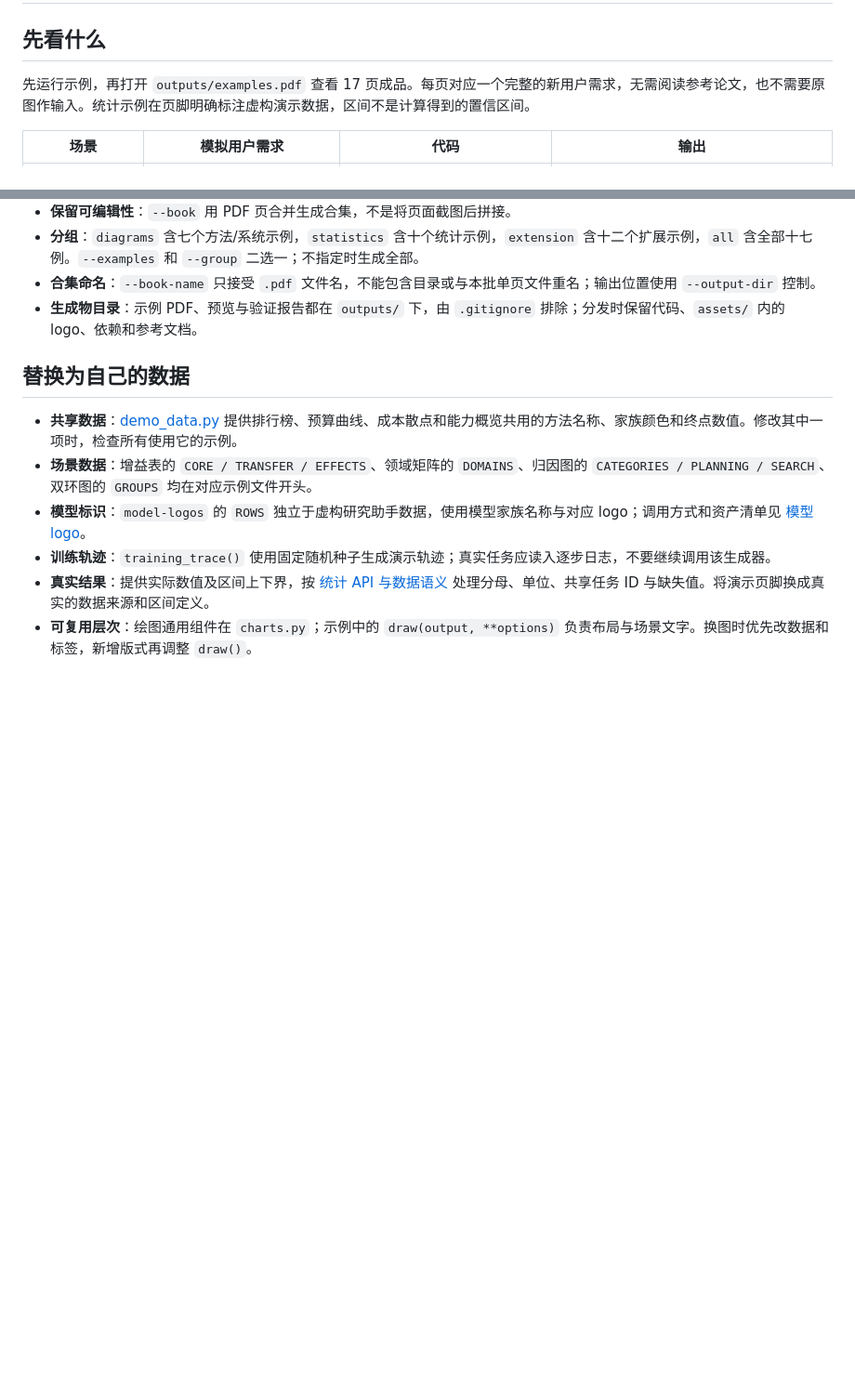
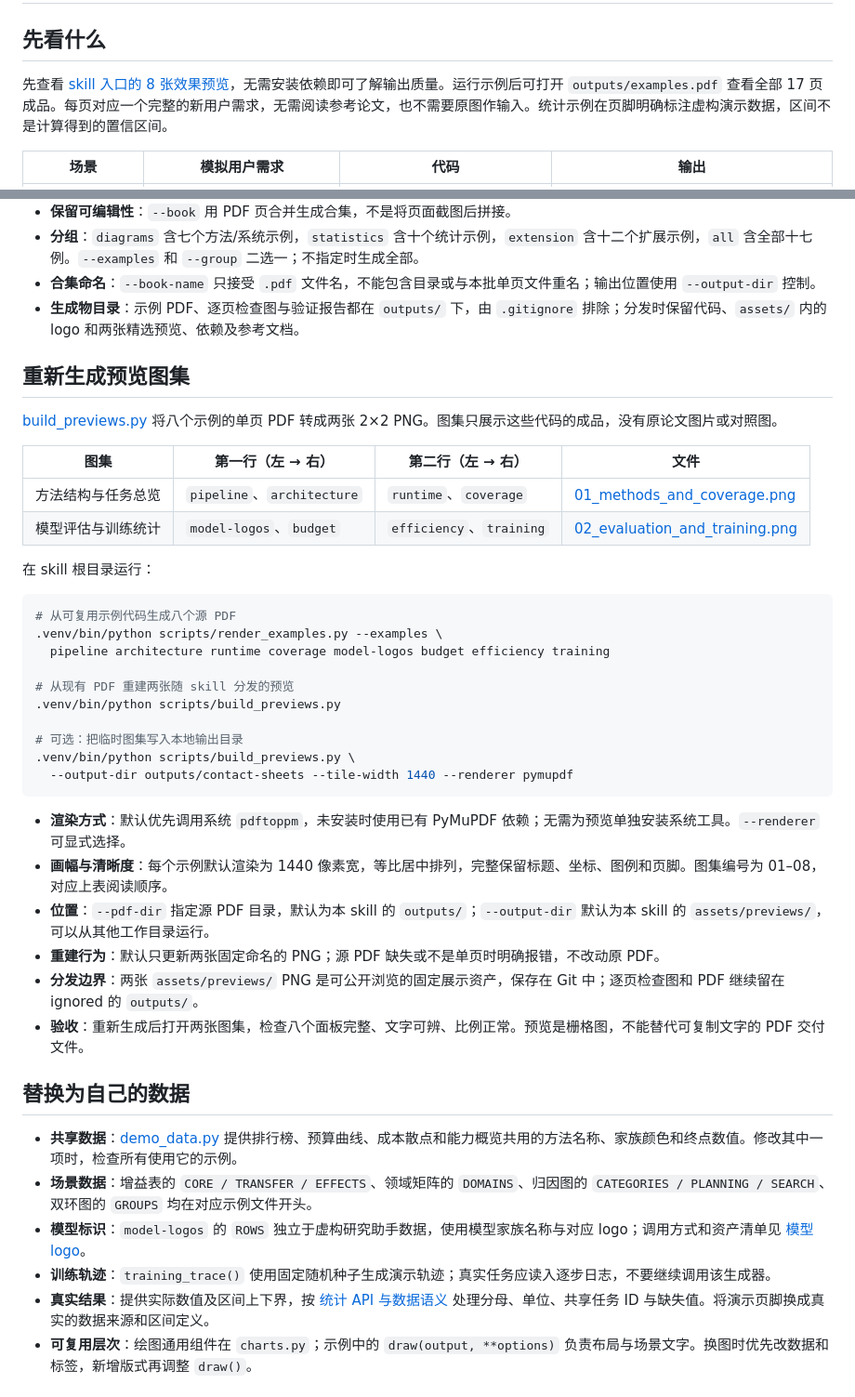
Before and after one commit to black-yt/skills, a Markdown page: paper-figure-style-1/references/03_examples_and_validation.md, 2 parts joined by grey strips. Shown: that part at 93% size. Drawn GitHub-style; blank space fills up the shorter version.

Commit message:
Add browsable PDF example preview sheets

````diff
--- a/paper-figure-style-1/references/03_examples_and_validation.md
+++ b/paper-figure-style-1/references/03_examples_and_validation.md
@@ -2,7 +2,7 @@
 
 ## 先看什么
 
-先运行示例，再打开 `outputs/examples.pdf` 查看 17 页成品。每页对应一个完整的新用户需求，无需阅读参考论文，也不需要原图作输入。统计示例在页脚明确标注虚构演示数据，区间不是计算得到的置信区间。
+先查看 [skill 入口的 8 张效果预览](../SKILL.md#效果预览)，无需安装依赖即可了解输出质量。运行示例后可打开 `outputs/examples.pdf` 查看全部 17 页成品。每页对应一个完整的新用户需求，无需阅读参考论文，也不需要原图作输入。统计示例在页脚明确标注虚构演示数据，区间不是计算得到的置信区间。
 
 | 场景 | 模拟用户需求 | 代码 | 输出 |
 | --- | --- | --- | --- |
@@ -63,7 +63,38 @@
 - **保留可编辑性**：`--book` 用 PDF 页合并生成合集，不是将页面截图后拼接。
 - **分组**：`diagrams` 含七个方法/系统示例，`statistics` 含十个统计示例，`extension` 含十二个扩展示例，`all` 含全部十七例。`--examples` 和 `--group` 二选一；不指定时生成全部。
 - **合集命名**：`--book-name` 只接受 `.pdf` 文件名，不能包含目录或与本批单页文件重名；输出位置使用 `--output-dir` 控制。
-- **生成物目录**：示例 PDF、预览与验证报告都在 `outputs/` 下，由 `.gitignore` 排除；分发时保留代码、`assets/` 内的 logo、依赖和参考文档。
+- **生成物目录**：示例 PDF、逐页检查图与验证报告都在 `outputs/` 下，由 `.gitignore` 排除；分发时保留代码、`assets/` 内的 logo 和两张精选预览、依赖及参考文档。
+
+## 重新生成预览图集
+
+[build_previews.py](../scripts/build_previews.py) 将八个示例的单页 PDF 转成两张 2×2 PNG。图集只展示这些代码的成品，没有原论文图片或对照图。
+
+| 图集 | 第一行（左 → 右） | 第二行（左 → 右） | 文件 |
+| --- | --- | --- | --- |
+| 方法结构与任务总览 | `pipeline`、`architecture` | `runtime`、`coverage` | [01_methods_and_coverage.png](../assets/previews/01_methods_and_coverage.png) |
+| 模型评估与训练统计 | `model-logos`、`budget` | `efficiency`、`training` | [02_evaluation_and_training.png](../assets/previews/02_evaluation_and_training.png) |
+
+在 skill 根目录运行：
+
+```bash
+# 从可复用示例代码生成八个源 PDF
+.venv/bin/python scripts/render_examples.py --examples \
+  pipeline architecture runtime coverage model-logos budget efficiency training
+
+# 从现有 PDF 重建两张随 skill 分发的预览
+.venv/bin/python scripts/build_previews.py
+
+# 可选：把临时图集写入本地输出目录
+.venv/bin/python scripts/build_previews.py \
+  --output-dir outputs/contact-sheets --tile-width 1440 --renderer pymupdf
+```
+
+- **渲染方式**：默认优先调用系统 `pdftoppm`，未安装时使用已有 PyMuPDF 依赖；无需为预览单独安装系统工具。`--renderer` 可显式选择。
+- **画幅与清晰度**：每个示例默认渲染为 1440 像素宽，等比居中排列，完整保留标题、坐标、图例和页脚。图集编号为 01–08，对应上表阅读顺序。
+- **位置**：`--pdf-dir` 指定源 PDF 目录，默认为本 skill 的 `outputs/`；`--output-dir` 默认为本 skill 的 `assets/previews/`，可以从其他工作目录运行。
+- **重建行为**：默认只更新两张固定命名的 PNG；源 PDF 缺失或不是单页时明确报错，不改动原 PDF。
+- **分发边界**：两张 `assets/previews/` PNG 是可公开浏览的固定展示资产，保存在 Git 中；逐页检查图和 PDF 继续留在 ignored 的 `outputs/`。
+- **验收**：重新生成后打开两张图集，检查八个面板完整、文字可辨、比例正常。预览是栅格图，不能替代可复制文字的 PDF 交付文件。
 
 ## 替换为自己的数据
 
````
Also changed, not shown: paper-figure-style-1/SKILL.md (+11 -3 lines), paper-figure-style-1/assets/previews/01_methods_and_coverage.png (added), paper-figure-style-1/assets/previews/02_evaluation_and_training.png (added), 3 other files.
